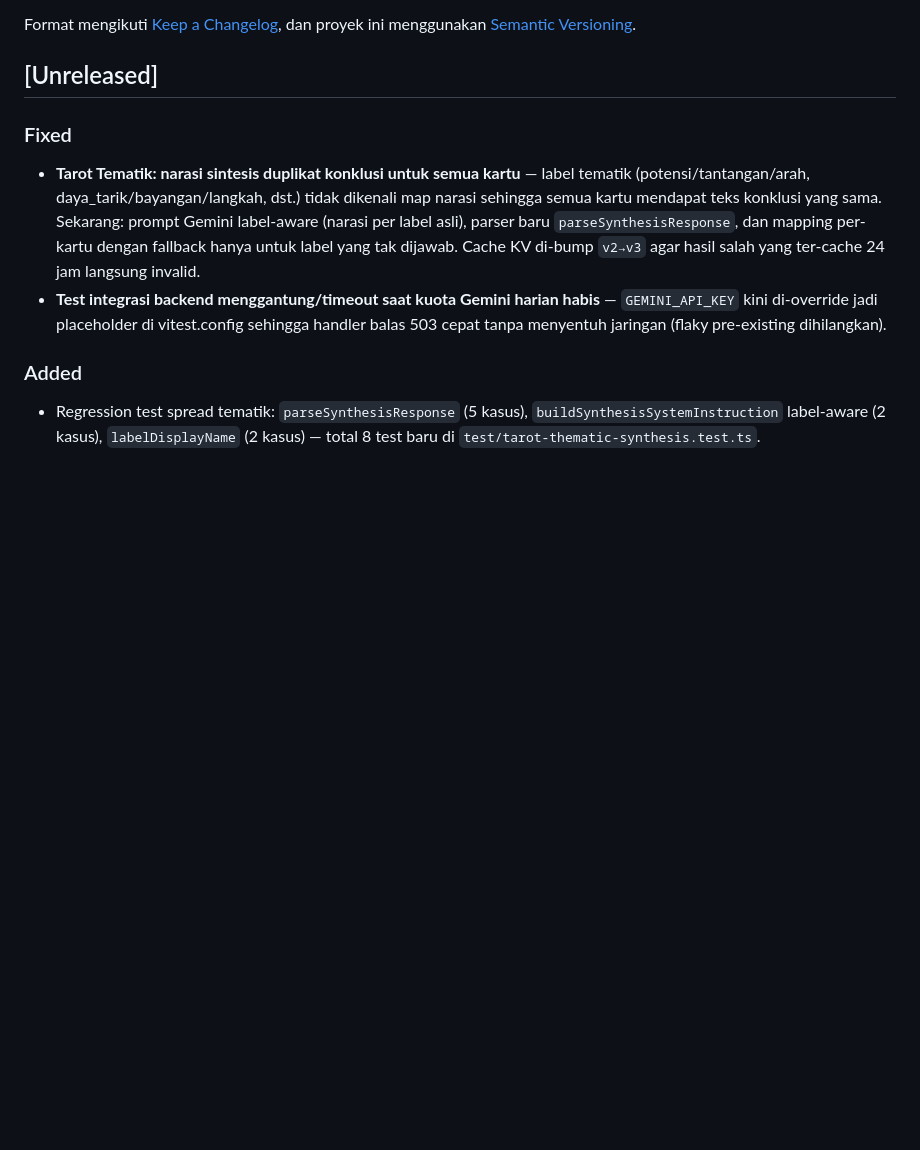
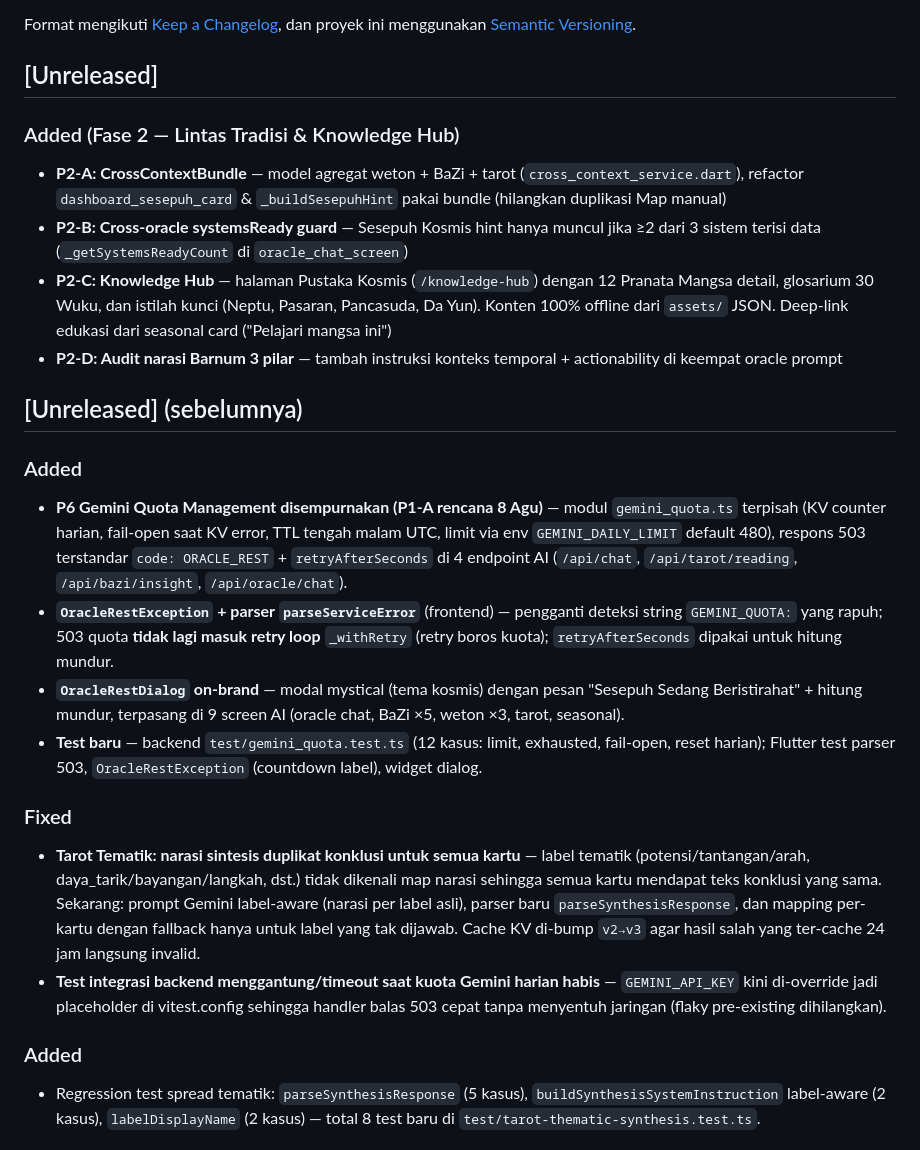
Before and after one commit to achilles157/aestral, a Markdown page: changelog.md, the part around the change. Drawn GitHub-style; blank space fills up the shorter version.

Commit message:
docs: changelog Fase 2 (P2-A, P2-B, P2-C, P2-D)

```diff
--- a/changelog.md
+++ b/changelog.md
@@ -6,6 +6,21 @@ Format mengikuti [Keep a Changelog](https://keepachangelog.com/en/1.0.0/),
 dan proyek ini menggunakan [Semantic Versioning](https://semver.org/spec/v2.0.0.html).
 
 ## [Unreleased]
+
+### Added (Fase 2 — Lintas Tradisi & Knowledge Hub)
+
+- **P2-A: CrossContextBundle** — model agregat weton + BaZi + tarot (`cross_context_service.dart`), refactor `dashboard_sesepuh_card` & `_buildSesepuhHint` pakai bundle (hilangkan duplikasi Map manual)
+- **P2-B: Cross-oracle systemsReady guard** — Sesepuh Kosmis hint hanya muncul jika ≥2 dari 3 sistem terisi data (`_getSystemsReadyCount` di `oracle_chat_screen`)
+- **P2-C: Knowledge Hub** — halaman Pustaka Kosmis (`/knowledge-hub`) dengan 12 Pranata Mangsa detail, glosarium 30 Wuku, dan istilah kunci (Neptu, Pasaran, Pancasuda, Da Yun). Konten 100% offline dari `assets/` JSON. Deep-link edukasi dari seasonal card ("Pelajari mangsa ini")
+- **P2-D: Audit narasi Barnum 3 pilar** — tambah instruksi konteks temporal + actionability di keempat oracle prompt
+
+## [Unreleased] (sebelumnya)
+
+### Added
+- **P6 Gemini Quota Management disempurnakan (P1-A rencana 8 Agu)** — modul `gemini_quota.ts` terpisah (KV counter harian, fail-open saat KV error, TTL tengah malam UTC, limit via env `GEMINI_DAILY_LIMIT` default 480), respons 503 terstandar `code: ORACLE_REST` + `retryAfterSeconds` di 4 endpoint AI (`/api/chat`, `/api/tarot/reading`, `/api/bazi/insight`, `/api/oracle/chat`).
+- **`OracleRestException` + parser `parseServiceError`** (frontend) — pengganti deteksi string `GEMINI_QUOTA:` yang rapuh; 503 quota **tidak lagi masuk retry loop** `_withRetry` (retry boros kuota); `retryAfterSeconds` dipakai untuk hitung mundur.
+- **`OracleRestDialog` on-brand** — modal mystical (tema kosmis) dengan pesan "Sesepuh Sedang Beristirahat" + hitung mundur, terpasang di 9 screen AI (oracle chat, BaZi ×5, weton ×3, tarot, seasonal).
+- **Test baru** — backend `test/gemini_quota.test.ts` (12 kasus: limit, exhausted, fail-open, reset harian); Flutter test parser 503, `OracleRestException` (countdown label), widget dialog.
 
 ### Fixed
 - **Tarot Tematik: narasi sintesis duplikat konklusi untuk semua kartu** — label tematik (potensi/tantangan/arah, daya_tarik/bayangan/langkah, dst.) tidak dikenali map narasi sehingga semua kartu mendapat teks konklusi yang sama. Sekarang: prompt Gemini label-aware (narasi per label asli), parser baru `parseSynthesisResponse`, dan mapping per-kartu dengan fallback hanya untuk label yang tak dijawab. Cache KV di-bump `v2→v3` agar hasil salah yang ter-cache 24 jam langsung invalid.
```
